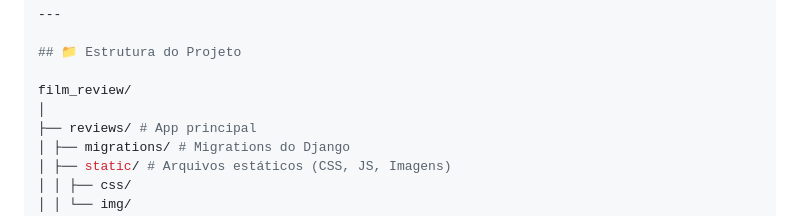
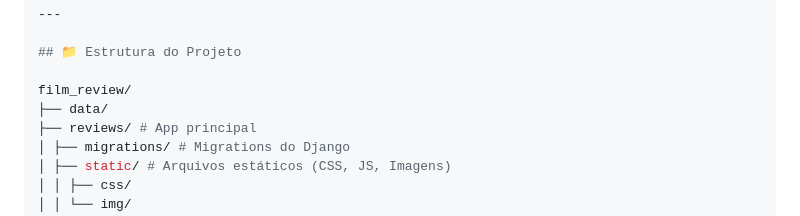
Before and after one commit to cristianawktec/film-reviews, a Markdown page: README.md, the part around the change. GitHub-like rendering.

```diff
--- a/README.md
+++ b/README.md
@@ -49,7 +49,7 @@ uvicorn app:app --reload
 ## 📁 Estrutura do Projeto
 
 film_review/
-│
+├── data/
 ├── reviews/ # App principal
 │ ├── migrations/ # Migrations do Django
 │ ├── static/ # Arquivos estáticos (CSS, JS, Imagens)
```
